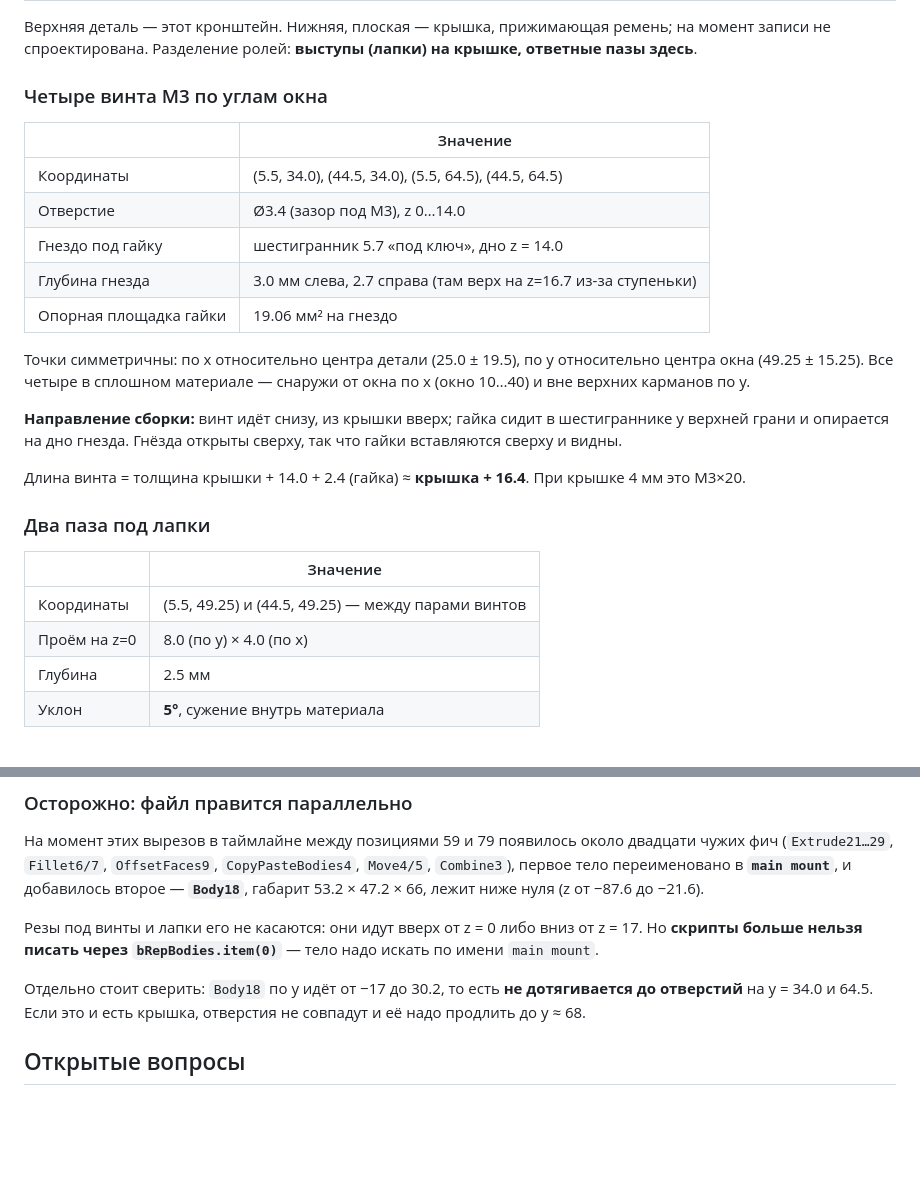
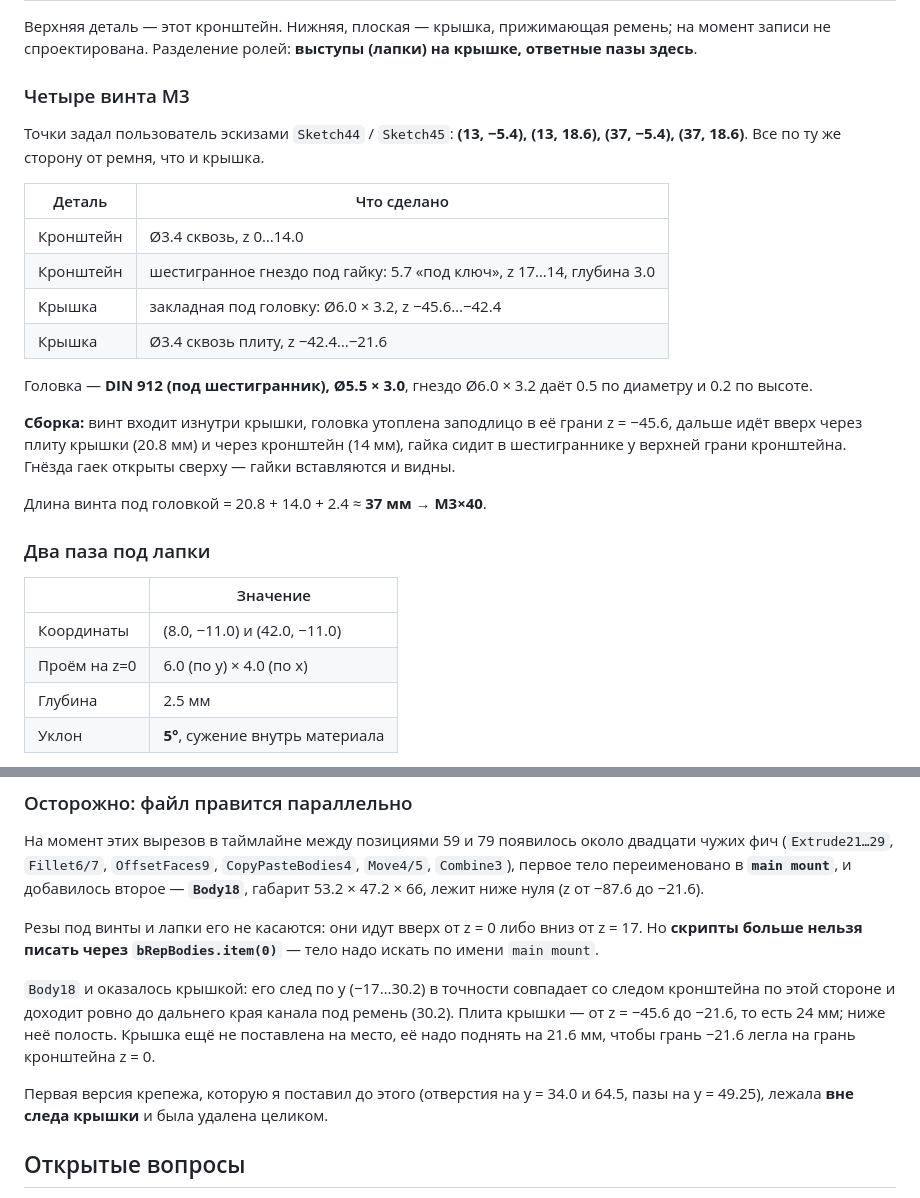
Before and after one commit to alex-mextner/ultra-3d-printer, a Markdown page: docs/print-head-mount.md, 2 parts joined by grey strips. GitHub-like rendering; blank space fills up the shorter version.

Commit message:
Move the M3 interface onto the user's own hole positions, and add head counterbores
Body18 turned out to be the cover: its plan footprint runs y -17..30.2, ending
exactly at the far edge of the belt channel. My first fastener placement sat at
y=34 and 64.5, outside that footprint entirely, so it is deleted rather than
kept alongside.

Holes now sit where the user sketched them. Nuts go in hex pockets at the
bracket's top face, socket heads recess into the cover's inner face at z=-45.6,
which is where their sketch was. Screw works out at M3x40 under the head.

Verified per body: four 3.4 bores stopping at the nut floors, four counterbores
3.2 deep, eight tapered walls for the relocated tab sockets, and the belt
channel still 27 and 27.

Co-Authored-By: Claude Opus 5 <noreply@anthropic.com>

```diff
--- a/docs/print-head-mount.md
+++ b/docs/print-head-mount.md
@@ -275,33 +275,35 @@ CF абразивен, требует калёного сопла, и под н
 на момент записи не спроектирована. Разделение ролей: **выступы (лапки) на
 крышке, ответные пазы здесь**.
 
-### Четыре винта M3 по углам окна
+### Четыре винта M3
 
-| | Значение |
+Точки задал пользователь эскизами `Sketch44` / `Sketch45`:
+**(13, −5.4), (13, 18.6), (37, −5.4), (37, 18.6)**. Все по ту же сторону от
+ремня, что и крышка.
+
+| Деталь | Что сделано |
 | --- | --- |
-| Координаты | (5.5, 34.0), (44.5, 34.0), (5.5, 64.5), (44.5, 64.5) |
-| Отверстие | Ø3.4 (зазор под M3), z 0…14.0 |
-| Гнездо под гайку | шестигранник 5.7 «под ключ», дно z = 14.0 |
-| Глубина гнезда | 3.0 мм слева, 2.7 справа (там верх на z=16.7 из-за ступеньки) |
-| Опорная площадка гайки | 19.06 мм² на гнездо |
+| Кронштейн | Ø3.4 сквозь, z 0…14.0 |
+| Кронштейн | шестигранное гнездо под гайку: 5.7 «под ключ», z 17…14, глубина 3.0 |
+| Крышка | закладная под головку: Ø6.0 × 3.2, z −45.6…−42.4 |
+| Крышка | Ø3.4 сквозь плиту, z −42.4…−21.6 |
 
-Точки симметричны: по x относительно центра детали (25.0 ± 19.5), по y
-относительно центра окна (49.25 ± 15.25). Все четыре в сплошном материале —
-снаружи от окна по x (окно 10…40) и вне верхних карманов по y.
+Головка — **DIN 912 (под шестигранник), Ø5.5 × 3.0**, гнездо Ø6.0 × 3.2 даёт
+0.5 по диаметру и 0.2 по высоте.
 
-**Направление сборки:** винт идёт снизу, из крышки вверх; гайка сидит в
-шестиграннике у верхней грани и опирается на дно гнезда. Гнёзда открыты сверху,
-так что гайки вставляются сверху и видны.
+**Сборка:** винт входит изнутри крышки, головка утоплена заподлицо в её грани
+z = −45.6, дальше идёт вверх через плиту крышки (20.8 мм) и через кронштейн
+(14 мм), гайка сидит в шестиграннике у верхней грани кронштейна. Гнёзда гаек
+открыты сверху — гайки вставляются и видны.
 
-Длина винта = толщина крышки + 14.0 + 2.4 (гайка) ≈ **крышка + 16.4**. При
-крышке 4 мм это M3×20.
+Длина винта под головкой = 20.8 + 14.0 + 2.4 ≈ **37 мм → M3×40**.
 
 ### Два паза под лапки
 
 | | Значение |
 | --- | --- |
-| Координаты | (5.5, 49.25) и (44.5, 49.25) — между парами винтов |
-| Проём на z=0 | 8.0 (по y) × 4.0 (по x) |
+| Координаты | (8.0, −11.0) и (42.0, −11.0) |
+| Проём на z=0 | 6.0 (по y) × 4.0 (по x) |
 | Глубина | 2.5 мм |
 | Уклон | **5°**, сужение внутрь материала |
 
@@ -326,9 +328,14 @@ CF абразивен, требует калёного сопла, и под н
 z = 17. Но **скрипты больше нельзя писать через `bRepBodies.item(0)`** — тело надо
 искать по имени `main mount`.
 
-Отдельно стоит сверить: `Body18` по y идёт от −17 до 30.2, то есть **не
-дотягивается до отверстий** на y = 34.0 и 64.5. Если это и есть крышка, отверстия
-не совпадут и её надо продлить до y ≈ 68.
+`Body18` и оказалось крышкой: его след по y (−17…30.2) в точности совпадает со
+следом кронштейна по этой стороне и доходит ровно до дальнего края канала под
+ремень (30.2). Плита крышки — от z = −45.6 до −21.6, то есть 24 мм; ниже неё
+полость. Крышка ещё не поставлена на место, её надо поднять на 21.6 мм, чтобы
+грань −21.6 легла на грань кронштейна z = 0.
+
+Первая версия крепежа, которую я поставил до этого (отверстия на y = 34.0 и 64.5,
+пазы на y = 49.25), лежала **вне следа крышки** и была удалена целиком.
 
 ## Открытые вопросы
 
```
